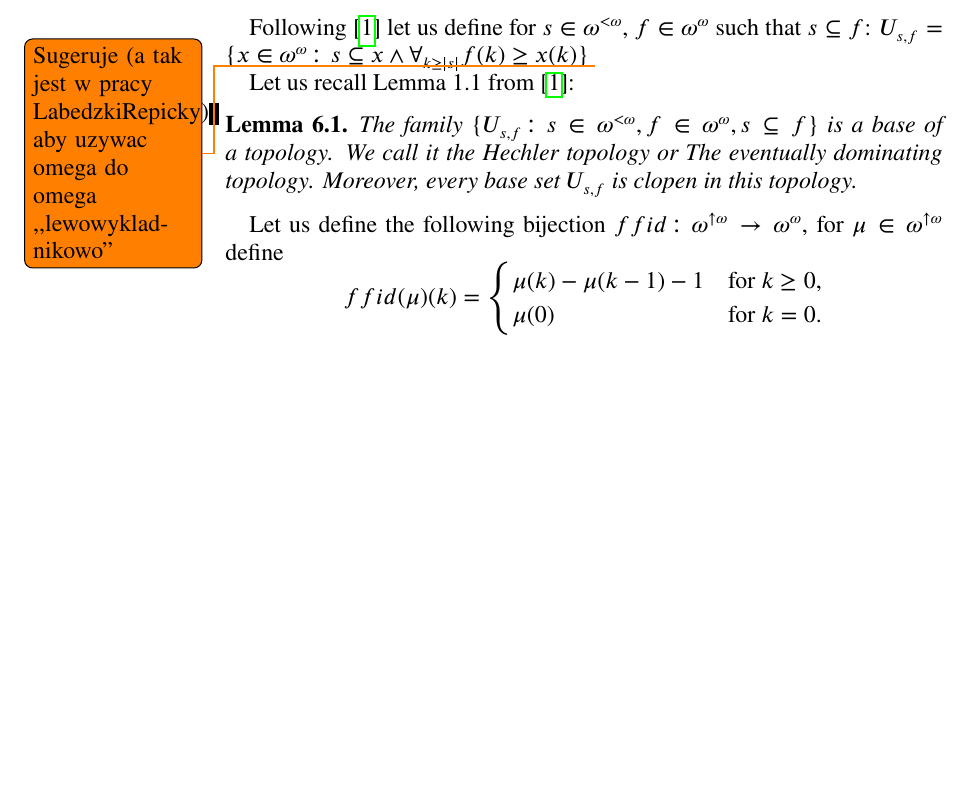
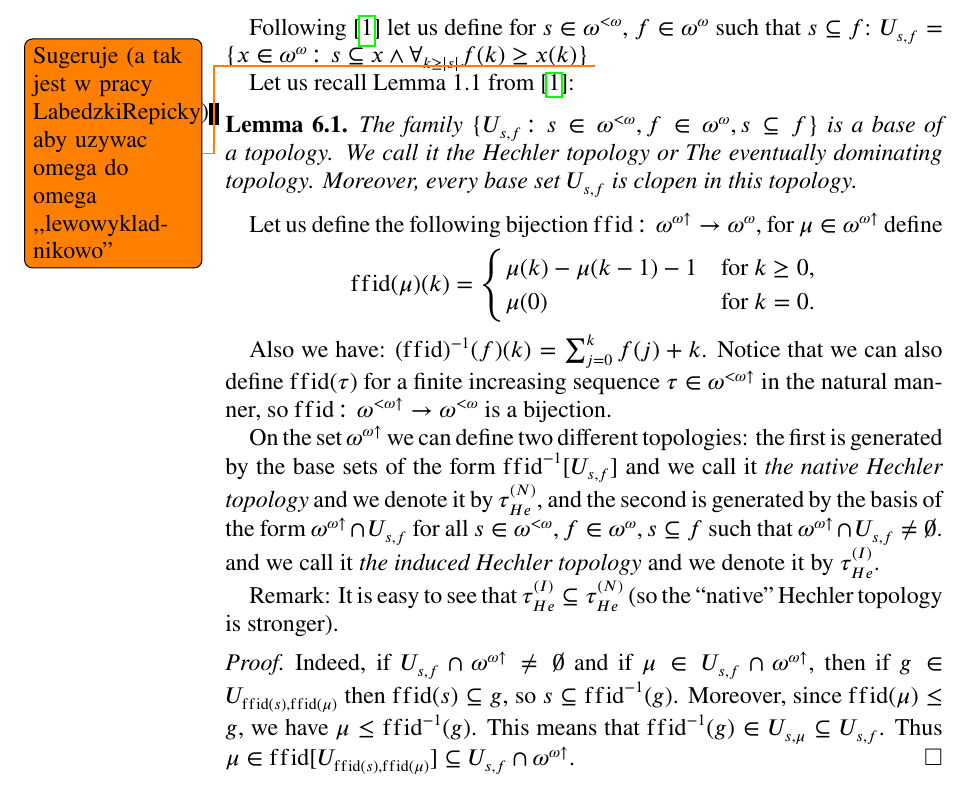
Before and after one commit to srod-prog-cwiczenia/Biezace_Wypieki, a LaTeX paper (Ellentuck_Perfect_Sets/ellentuck_perfect_sets.tex): part of page 4 of 4 before the commit and part of page 4 of 5 after it, cut so that both start at the same text, the shorter picture padded with empty space. Compiled offline with pdfLaTeX.

Commit message:
Dwie topologie Hechlera na incrbaire.

```diff
--- a/Ellentuck_Perfect_Sets/ellentuck_perfect_sets.tex
+++ b/Ellentuck_Perfect_Sets/ellentuck_perfect_sets.tex
@@ -117,6 +117,7 @@
 %F
 \newcommand{\finsub}{[\omega]^{<\omega}}
 \newcommand{\finbaire}{\omega^{<\omega}}
+\newcommand{\finincrbaire}{\omega^{< \omega \uparrow}}
 \newcommand{\forces}{\mathrel{\|}\joinrel\mathrel{-}}
 
 %G
@@ -128,7 +129,7 @@
 \newcommand{\homeomorphic}{\approx}
 
 %I
-\newcommand{\incrbaire}{\omega^{\uparrow \omega }}
+\newcommand{\incrbaire}{\omega^{\omega \uparrow}}
 \newcommand{\infsub}{[\omega]^{\omega}}
 
 %L
@@ -250,7 +251,9 @@
 \newcommand{\rNawiasik}{\rParen}
 \newcommand{\notfinBW}{\neg \mathrm{finBW}}
 \newcommand{\Hechler}[2]{U_{#1,#2}}
-\newcommand{\ffid}{\mathit{ffid}}
+\newcommand{\HechlerNative}{\tau_{\mathit{He}}^{(N)}}
+\newcommand{\HechlerInduced}{\tau_{\mathit{He}}^{(I)}}
+\DeclareMathOperator{\ffid}{ffid}
 
 %\renewcommand\abstractname{Summary}
 %%%To print the date and time on each page
@@ -592,5 +595,35 @@ $\mu\in\incrbaire$ define
 \end{cases}
 \]
 
+Also we have: $(\ffid)^{-1}(f)(k) = \sum_{j=0}^k f(j) + k$.
+Notice that we can also define $\ffid(\tau)$
+for a finite increasing sequence $\tau\in\finincrbaire$ in the natural
+manner, so $\ffid\colon\finincrbaire\to\finbaire$ is a bijection.
+
+On the set $\incrbaire$ we can define two different topologies:
+the first is generated by the base sets of the form
+$\ffid^{-1}[\Hechler{s}{f}]$
+and we call it {\it the native Hechler topology} and
+we denote it by $\HechlerNative$, and the second is generated by the basis
+of the form $\incrbaire \cap \Hechler{s}{f}$ for
+all $s \in \finbaire, f \in \baire, s \subseteq f$
+such that $\incrbaire \cap \Hechler{s}{f} \not= \emptyset$.
+and we call it {\it the induced Hechler topology}
+and we denote it by $\HechlerInduced$.
+
+Remark: It is easy to see that
+$\HechlerInduced \subseteq \HechlerNative$ (so the ``native'' Hechler
+topology is stronger).
+\begin{proof}
+Indeed, if $\Hechler{s}{f} \cap \incrbaire \not=\emptyset$
+and if $\mu \in \Hechler{s}{f} \cap \incrbaire$, then
+if $g \in \Hechler{\ffid(s)}{\ffid(\mu)}$ then
+$\ffid(s) \subseteq g$, so $s \subseteq \ffid^{-1}(g)$.
+Moreover, since $\ffid(\mu) \leq g$, we have
+$\mu \leq \ffid^{-1}(g)$. This means that
+$\ffid^{-1}(g) \in \Hechler{s}{\mu} \subseteq \Hechler{s}{f}$.
+Thus $\mu \in \ffid[\Hechler{\ffid(s)}{\ffid(\mu)}] \subseteq
+  \Hechler{s}{f} \cap \incrbaire$.
+\end{proof}
 \printbibliography
 \end{document}
```
